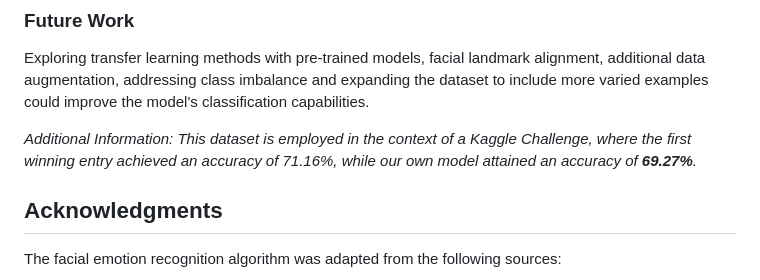
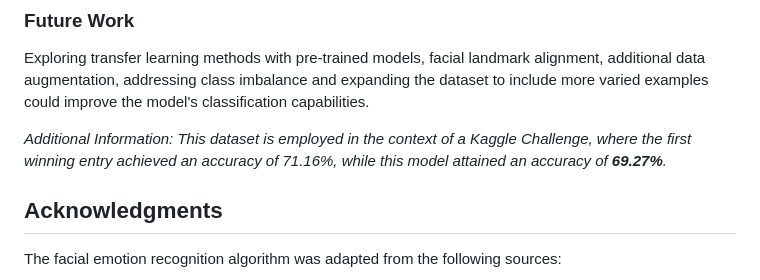
Before and after one commit to ACM40960/project-YeLiu, a Markdown page: README.md, the part around one of its changes. GitHub-like rendering.

```diff
--- a/README.md
+++ b/README.md
@@ -133,7 +134,7 @@ The model's performance on the test set achieves an overall accuracy of approxim
 ### Future Work
 Exploring transfer learning methods with pre-trained models, facial landmark alignment, additional data augmentation, addressing class imbalance and expanding the dataset to include more varied examples could improve the model's classification capabilities.
 
-*Additional Information: This dataset is employed in the context of a Kaggle Challenge, where the first winning entry achieved an accuracy of 71.16%, while our own model attained an accuracy of **69.27%**.*
+*Additional Information: This dataset is employed in the context of a Kaggle Challenge, where the first winning entry achieved an accuracy of 71.16%, while this model attained an accuracy of **69.27%**.*
 
 ## Acknowledgments
 The facial emotion recognition algorithm was adapted from the following sources:
```
Also changed, not shown: other parts of README.md (+2 -1 lines).
